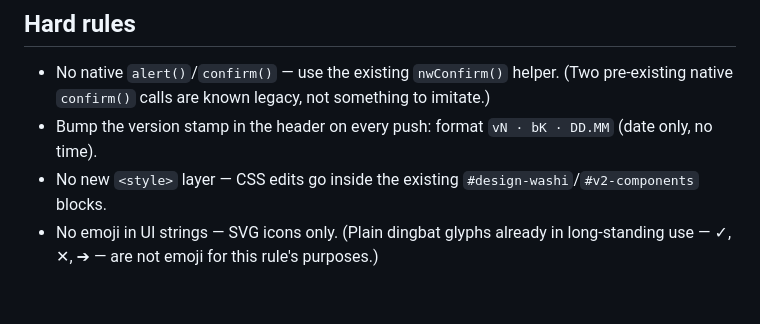
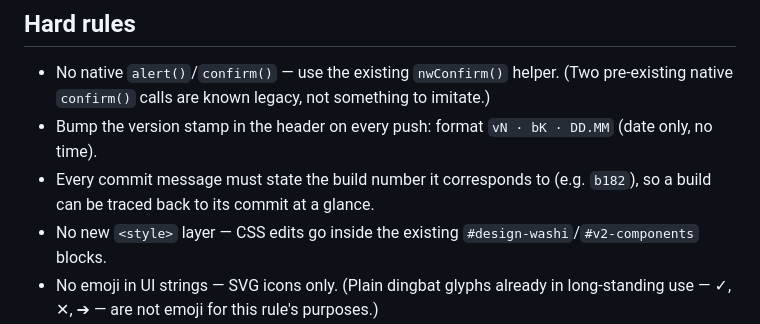
Before and after one commit to HananGershon/japan-trip, a Markdown page: CLAUDE.md, the part around the change. Rendered like a GitHub page; blank space fills up the shorter version.

Commit message:
Add hard rule: commit messages must state the build number
No index.html change in this commit, so no version bump — current build remains b182.

Co-Authored-By: Claude Sonnet 5 <noreply@anthropic.com>

```diff
--- a/CLAUDE.md
+++ b/CLAUDE.md
@@ -20,6 +20,7 @@ This file intentionally does **not** carry the full itinerary-planning history.
 
 - No native `alert()`/`confirm()` — use the existing `nwConfirm()` helper. (Two pre-existing native `confirm()` calls are known legacy, not something to imitate.)
 - Bump the version stamp in the header on every push: format `vN · bK · DD.MM` (date only, no time).
+- Every commit message must state the build number it corresponds to (e.g. `b182`), so a build can be traced back to its commit at a glance.
 - No new `<style>` layer — CSS edits go inside the existing `#design-washi`/`#v2-components` blocks.
 - No emoji in UI strings — SVG icons only. (Plain dingbat glyphs already in long-standing use — ✓, ✕, ➔ — are not emoji for this rule's purposes.)
 - Every `PINS` entry (the map-data array) carries an `"id"` field matching its schedule card's `data-id`, except `"cat":"Hotel"` entries (no `.card` counterpart exists for those). `app-patch-reviewer`'s rule W9 enforces this on every future edit — a card added/removed/renamed must keep its PINS twin in sync via the `id` link.
```
